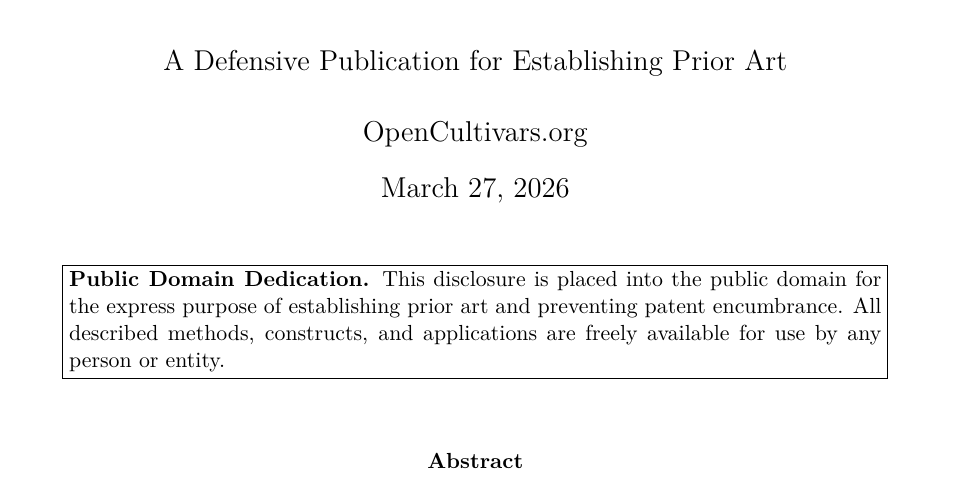
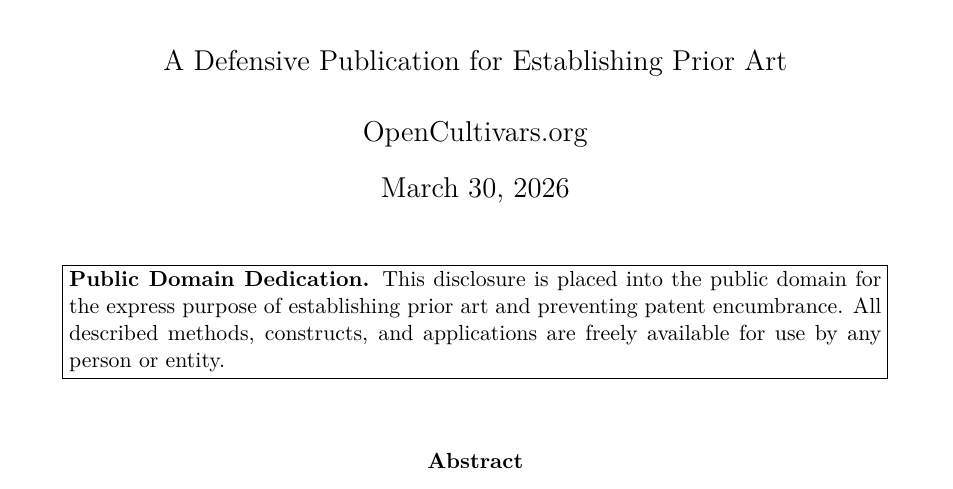
Before and after one commit to seedorfj/opencultivars.publications, a LaTeX paper (intragenic-e8-ant1-tomato/main.tex): part of page 1 of 18, cut so that both start at the same text. Compiled offline with pdfLaTeX.

Commit message:
Update publication date to March 30, 2026

```diff
--- a/intragenic-e8-ant1-tomato/main.tex
+++ b/intragenic-e8-ant1-tomato/main.tex
@@ -27,7 +27,7 @@
 
 \pagestyle{fancy}
 \fancyhf{}
-\rhead{Defensive Publication --- March 27, 2026}
+\rhead{Defensive Publication --- March 30, 2026}
 \lhead{OpenCultivars.org}
 \cfoot{\thepage}
 
@@ -39,7 +39,7 @@
 }
 
 \author{OpenCultivars.org}
-\date{March 27, 2026}
+\date{March 30, 2026}
 
 \begin{document}
 \maketitle
```
